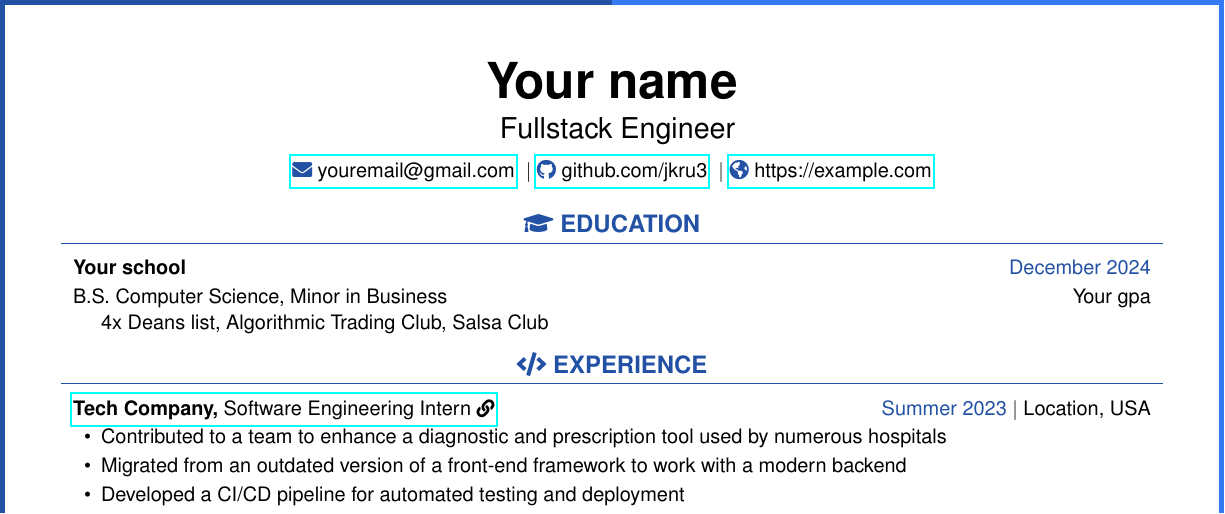
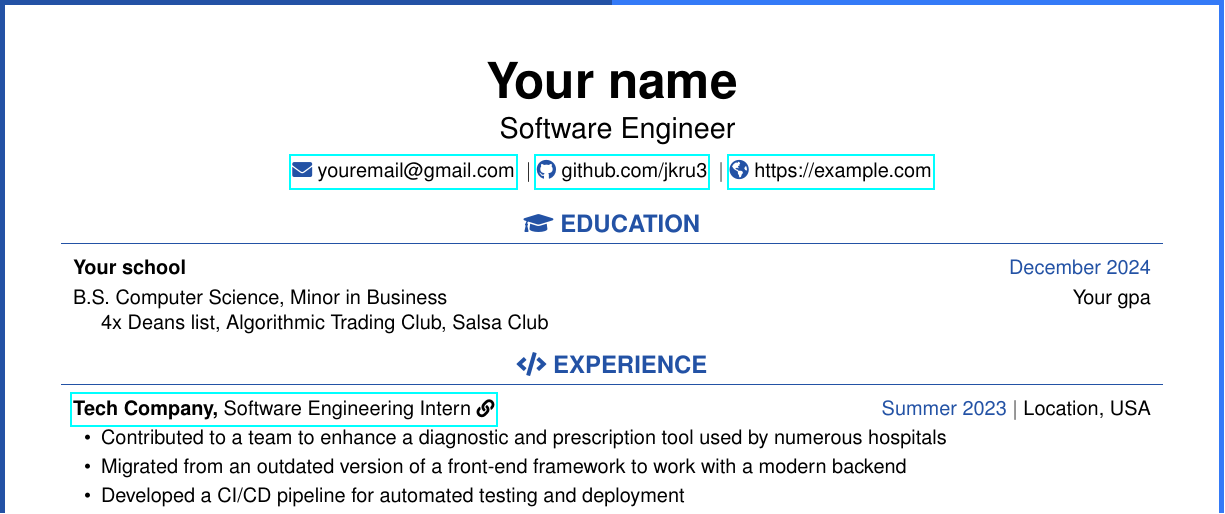
Before and after one commit to jkru3/resume-generator, a LaTeX document (templates/(General)/FullStack.tex): part of the page, cut so that both start at the same text. Compiled offline with pdfLaTeX.

Commit message:
updated readme

```diff
--- a/templates/(General)/FullStack.tex
+++ b/templates/(General)/FullStack.tex
@@ -10,7 +10,7 @@
 %----------------------------------------------------------------------------------------
 %	HEADER
 %----------------------------------------------------------------------------------------
-\header{Fullstack Engineer}{\companyicon}{\iconsize}{\headerboxraise}
+\header{Software Engineer}{\companyicon}{\iconsize}{\headerboxraise}
 \vspace{-10pt}
 
 %----------------------------------------------------------------------------------------
```
Also changed, not shown: README.md, pdfs/FullStack_YourName_Resume.pdf, pdfs/ML_YourName_Resume.pdf.
